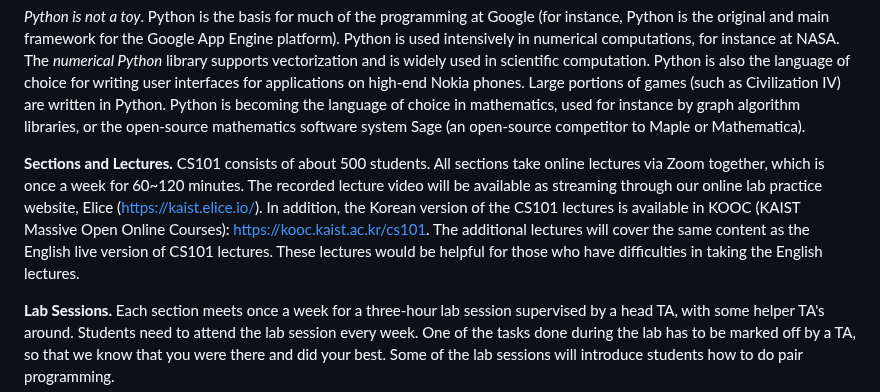
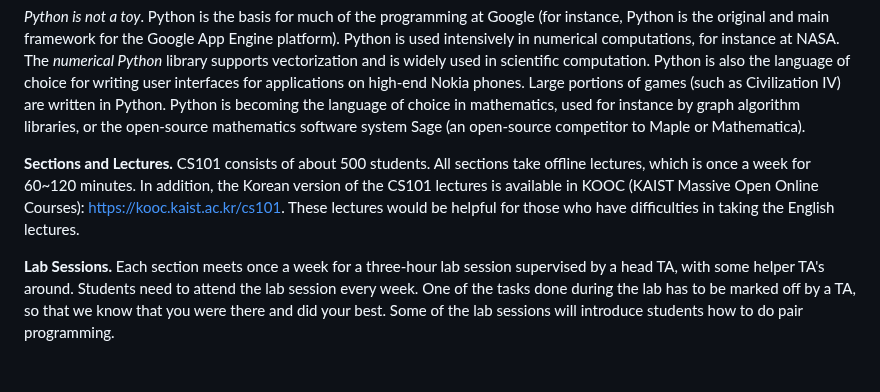
Before and after one commit to kaist-cs101/kaist-cs101.github.io, a Markdown page: documents/main.md, the part around one of its changes. Rendered like a GitHub page; blank space fills up the shorter version.

```diff
--- a/documents/main.md
+++ b/documents/main.md
@@ -62,7 +62,7 @@ Starting from spring 2010, CS101 uses the programming language **Python**, a lan
 
 _Python is not a toy_. Python is the basis for much of the programming at Google (for instance, Python is the original and main framework for the Google App Engine platform). Python is used intensively in numerical computations, for instance at NASA. The _numerical Python_ library supports vectorization and is widely used in scientific computation. Python is also the language of choice for writing user interfaces for applications on high-end Nokia phones. Large portions of games (such as Civilization IV) are written in Python. Python is becoming the language of choice in mathematics, used for instance by graph algorithm libraries, or the open-source mathematics software system Sage (an open-source competitor to Maple or Mathematica).
 
-**Sections and Lectures.** CS101 consists of about 500 students. All sections take online lectures via Zoom together, which is once a week for 60~120 minutes. The recorded lecture video will be available as streaming through our online lab practice website, Elice (https://kaist.elice.io/). In addition, the Korean version of the CS101 lectures is available in KOOC (KAIST Massive Open Online Courses): https://kooc.kaist.ac.kr/cs101. The additional lectures will cover the same content as the English live version of CS101 lectures. These lectures would be helpful for those who have difficulties in taking the English lectures.
+**Sections and Lectures.** CS101 consists of about 500 students. All sections take offline lectures, which is once a week for 60~120 minutes. In addition, the Korean version of the CS101 lectures is available in KOOC (KAIST Massive Open Online Courses): https://kooc.kaist.ac.kr/cs101. These lectures would be helpful for those who have difficulties in taking the English lectures.
 
 **Lab Sessions.** Each section meets once a week for a three-hour lab session supervised by a head TA, with some helper TA's around.
 Students need to attend the lab session every week. One of the tasks done during the lab has to be marked off by a TA, so that we know that you were there and did your best.
```
Also changed, not shown: other parts of documents/main.md (+1 -1 lines).
